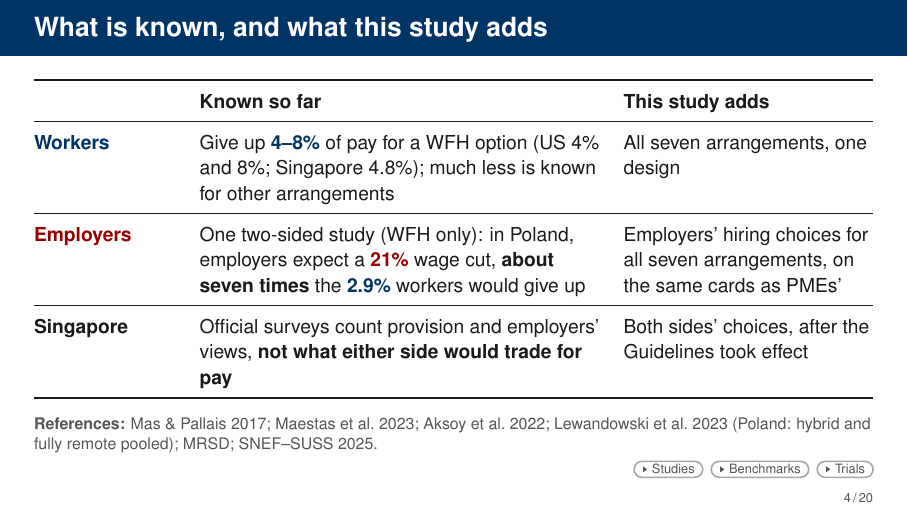
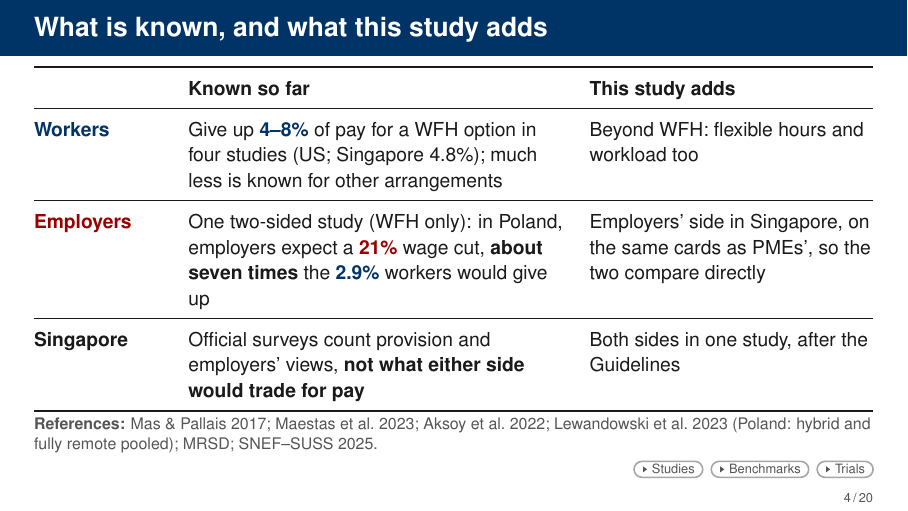
Before and after one commit to lsy9816/ResWork, LaTeX slides (MOM_presentation/overleaf_upload/main.tex): page 4 of 93. Compiled offline with pdfLaTeX.

Commit message:
Slide 4: distinct 'adds' per row; four studies

```diff
--- a/MOM_presentation/overleaf_upload/main.tex
+++ b/MOM_presentation/overleaf_upload/main.tex
@@ -493,21 +493,21 @@ We use a simple map. [Full deck: first, where this sits in the research.]}
   % [P4s] MRSD: 73% of establishments with 25 or more staff offered a scheduled flexible arrangement by mid-2024.
   \FrameTop
   {\FsBody\setlength{\tabcolsep}{6pt}\renewcommand{\arraystretch}{1.18}
-  \begin{tabularx}{\linewidth}{@{}>{\raggedright\arraybackslash}p{2.5cm}>{\raggedright\arraybackslash}X>{\raggedright\arraybackslash}p{4.4cm}@{}}
+  \begin{tabularx}{\linewidth}{@{}>{\raggedright\arraybackslash}p{2.3cm}>{\raggedright\arraybackslash}X>{\raggedright\arraybackslash}p{5.0cm}@{}}
     \toprule
     & \textbf{Known so far} & \textbf{This study adds}\\
     \midrule
     \textcolor{Employee}{\textbf{Workers}}
-      & Give up \textcolor{Employee}{\textbf{4--8\%}} of pay for a WFH option (US 4\% and 8\%; Singapore 4.8\%); much less is known for other arrangements
-      & All seven arrangements, one design\\
+      & Give up \textcolor{Employee}{\textbf{4--8\%}} of pay for a WFH option in four studies (US; Singapore 4.8\%); much less is known for other arrangements
+      & Beyond WFH: flexible hours and workload too\\
     \midrule
     \textcolor{Employer}{\textbf{Employers}}
       & One two-sided study (WFH only): in Poland, employers expect a \textcolor{Employer}{\textbf{21\%}} wage cut, \textbf{about seven times} the \textcolor{Employee}{\textbf{2.9\%}} workers would give up
-      & Employers' hiring choices for all seven arrangements, on the same cards as PMEs'\\
+      & Employers' side in Singapore, on the same cards as PMEs', so the two compare directly\\
     \midrule
     \textbf{Singapore}
       & Official surveys count provision and employers' views, \textbf{not what either side would trade for pay}
-      & Both sides' choices, after the Guidelines took effect\\
+      & Both sides in one study, after the Guidelines\\
     \bottomrule
   \end{tabularx}\par}
   \SourceNote{\textbf{References:} Mas \& Pallais 2017; Maestas et al.\ 2023; Aksoy et al.\ 2022; Lewandowski et al.\ 2023 (Poland: hybrid and fully remote pooled); MRSD; SNEF--SUSS 2025.} % [L1, R16, E16, P4s]
```
Also changed, not shown: MOM_presentation/latex/CHANGES_wtp_update.md (+1 -0 lines), MOM_presentation/latex/main-2.tex (+5 -5 lines), 1 other file.
